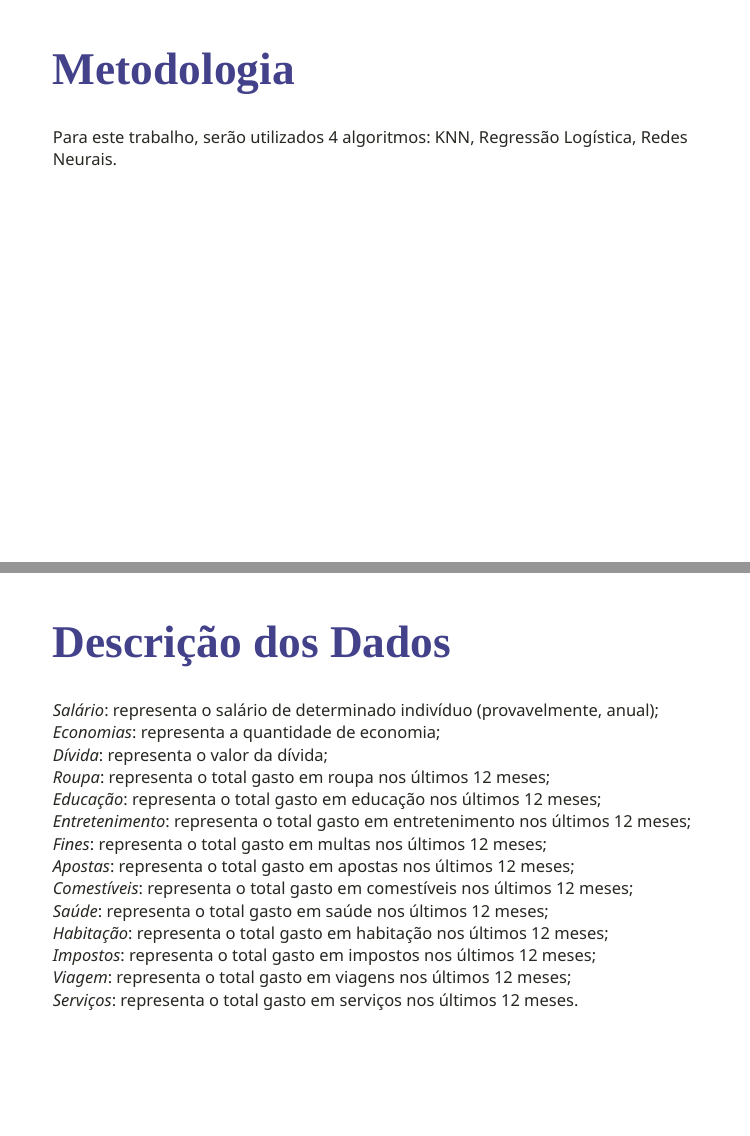
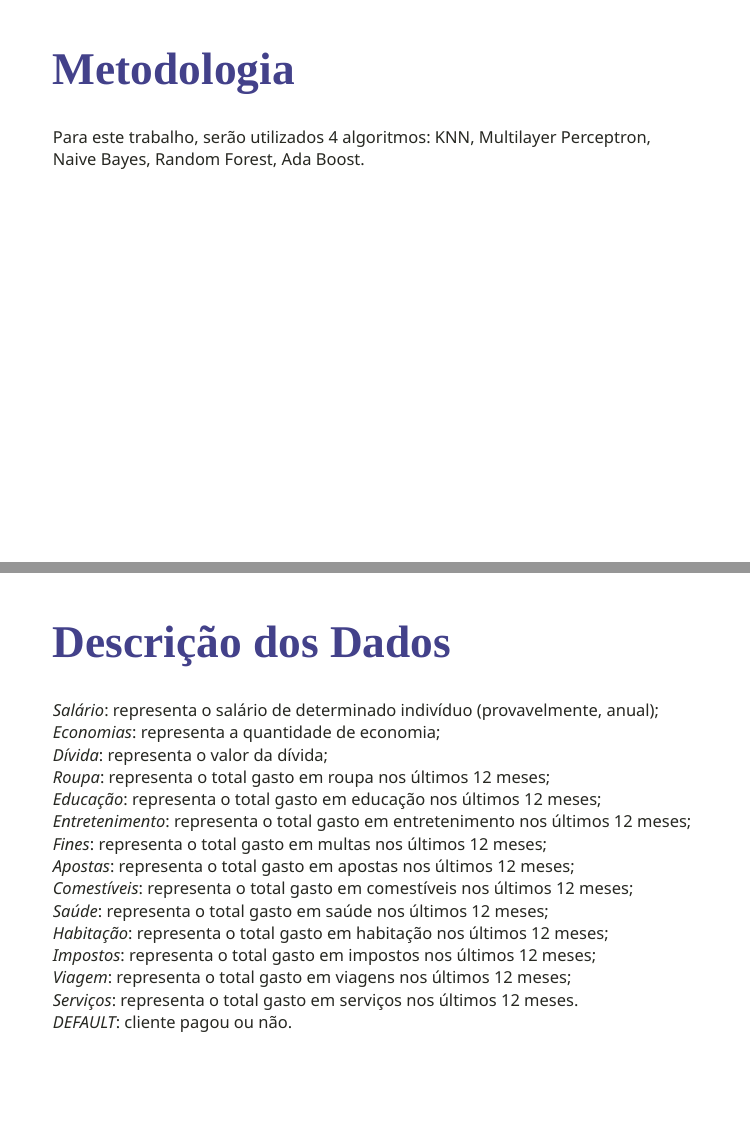
Before and after one commit to ghonoz/Amostragem, an R Markdown document (index.Rmd): pages 3 and 4 of 11, joined at a grey line. The pictures show the slides in the output file index.html that the author committed with the source; the slides are laid out offline by our stand-in for remark.js, each with all of its steps uncovered, in fonts that may differ from those the slides ask for, and without slide numbers, shadows or browser add-ons.

Commit message:
correcao

```diff
--- a/index.Rmd
+++ b/index.Rmd
@@ -50,7 +50,7 @@ Prever se um determinado cliente irá ser default (1) ou não, através de deter
 ---
 
 # Metodologia
-Para este trabalho, serão utilizados 4 algoritmos: KNN, Regressão Logística, Redes Neurais.
+Para este trabalho, serão utilizados 4 algoritmos: KNN, Multilayer Perceptron, Naive Bayes, Random Forest, Ada Boost.
 
 ---
 
@@ -70,6 +70,7 @@ Para este trabalho, serão utilizados 4 algoritmos: KNN, Regressão Logística,
 *Impostos*: representa o total gasto em impostos nos últimos 12 meses;
 *Viagem*: representa o total gasto em viagens nos últimos 12 meses;
 *Serviços*: representa o total gasto em serviços nos últimos 12 meses.
+*DEFAULT*: cliente pagou ou não.
 
 ---
 
```
Also changed, not shown: index.html.
